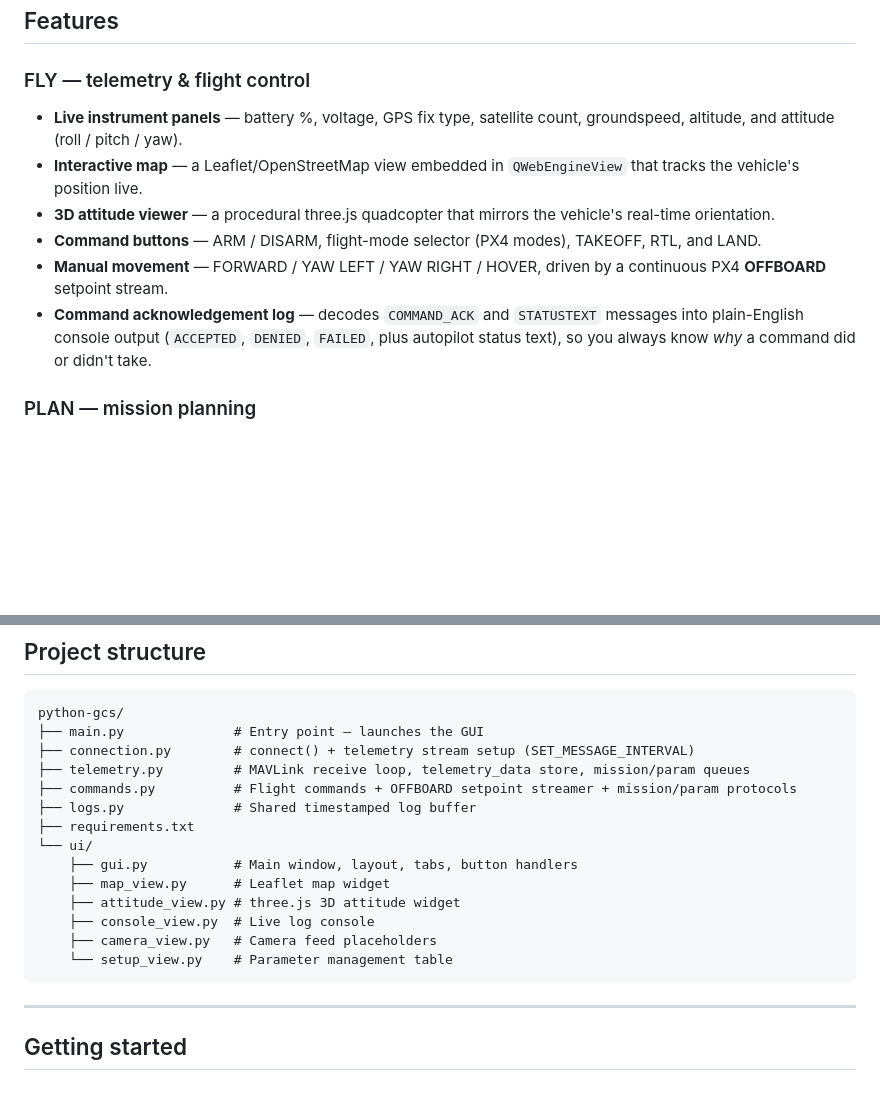
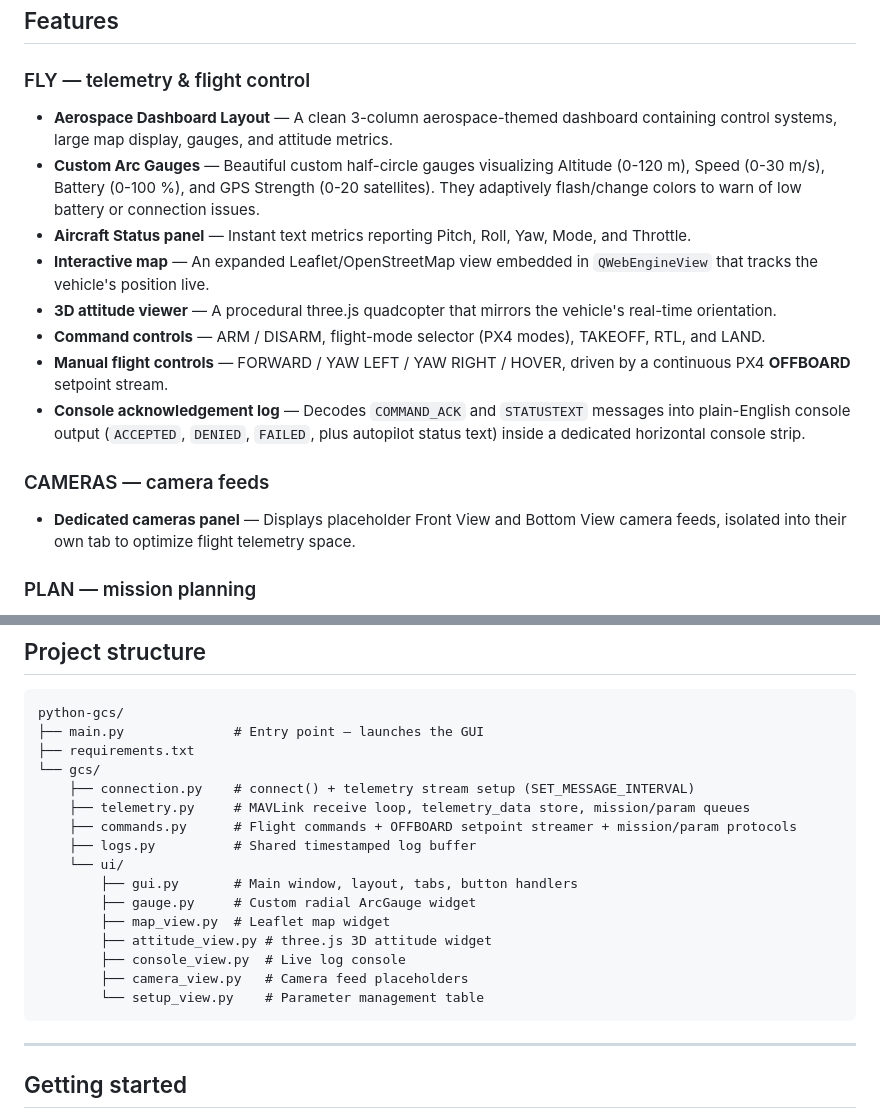
Before and after one commit to HarryZ0305/python-gcs, a Markdown page: README.md, 2 parts joined by grey strips. GitHub-like rendering; blank space fills up the shorter version.

Commit message:
Update README.md with custom gauges, cameras tab, and corrected directory structure

````diff
--- a/README.md
+++ b/README.md
@@ -9,12 +9,17 @@ Developed and tested against **PX4 SITL** (Gazebo `gz_x500`), targeting a **Holy
 ## Features
 
 ### FLY — telemetry & flight control
-- **Live instrument panels** — battery %, voltage, GPS fix type, satellite count, groundspeed, altitude, and attitude (roll / pitch / yaw).
-- **Interactive map** — a Leaflet/OpenStreetMap view embedded in `QWebEngineView` that tracks the vehicle's position live.
-- **3D attitude viewer** — a procedural three.js quadcopter that mirrors the vehicle's real-time orientation.
-- **Command buttons** — ARM / DISARM, flight-mode selector (PX4 modes), TAKEOFF, RTL, and LAND.
-- **Manual movement** — FORWARD / YAW LEFT / YAW RIGHT / HOVER, driven by a continuous PX4 **OFFBOARD** setpoint stream.
-- **Command acknowledgement log** — decodes `COMMAND_ACK` and `STATUSTEXT` messages into plain-English console output (`ACCEPTED`, `DENIED`, `FAILED`, plus autopilot status text), so you always know *why* a command did or didn't take.
+- **Aerospace Dashboard Layout** — A clean 3-column aerospace-themed dashboard containing control systems, large map display, gauges, and attitude metrics.
+- **Custom Arc Gauges** — Beautiful custom half-circle gauges visualizing Altitude (0-120 m), Speed (0-30 m/s), Battery (0-100 %), and GPS Strength (0-20 satellites). They adaptively flash/change colors to warn of low battery or connection issues.
+- **Aircraft Status panel** — Instant text metrics reporting Pitch, Roll, Yaw, Mode, and Throttle.
+- **Interactive map** — An expanded Leaflet/OpenStreetMap view embedded in `QWebEngineView` that tracks the vehicle's position live.
+- **3D attitude viewer** — A procedural three.js quadcopter that mirrors the vehicle's real-time orientation.
+- **Command controls** — ARM / DISARM, flight-mode selector (PX4 modes), TAKEOFF, RTL, and LAND.
+- **Manual flight controls** — FORWARD / YAW LEFT / YAW RIGHT / HOVER, driven by a continuous PX4 **OFFBOARD** setpoint stream.
+- **Console acknowledgement log** — Decodes `COMMAND_ACK` and `STATUSTEXT` messages into plain-English console output (`ACCEPTED`, `DENIED`, `FAILED`, plus autopilot status text) inside a dedicated horizontal console strip.
+
+### CAMERAS — camera feeds
+- **Dedicated cameras panel** — Displays placeholder Front View and Bottom View camera feeds, isolated into their own tab to optimize flight telemetry space.
 
 ### PLAN — mission planning
 - **Click-to-add waypoints** directly on the map, drawn as a dashed flight path.
@@ -51,18 +56,20 @@ Developed and tested against **PX4 SITL** (Gazebo `gz_x500`), targeting a **Holy
 ```
 python-gcs/
 ├── main.py              # Entry point — launches the GUI
-├── connection.py        # connect() + telemetry stream setup (SET_MESSAGE_INTERVAL)
-├── telemetry.py         # MAVLink receive loop, telemetry_data store, mission/param queues
-├── commands.py          # Flight commands + OFFBOARD setpoint streamer + mission/param protocols
-├── logs.py              # Shared timestamped log buffer
 ├── requirements.txt
-└── ui/
-    ├── gui.py           # Main window, layout, tabs, button handlers
-    ├── map_view.py      # Leaflet map widget
-    ├── attitude_view.py # three.js 3D attitude widget
-    ├── console_view.py  # Live log console
-    ├── camera_view.py   # Camera feed placeholders
-    └── setup_view.py    # Parameter management table
+└── gcs/
+    ├── connection.py    # connect() + telemetry stream setup (SET_MESSAGE_INTERVAL)
+    ├── telemetry.py     # MAVLink receive loop, telemetry_data store, mission/param queues
+    ├── commands.py      # Flight commands + OFFBOARD setpoint streamer + mission/param protocols
+    ├── logs.py          # Shared timestamped log buffer
+    └── ui/
+        ├── gui.py       # Main window, layout, tabs, button handlers
+        ├── gauge.py     # Custom radial ArcGauge widget
+        ├── map_view.py  # Leaflet map widget
+        ├── attitude_view.py # three.js 3D attitude widget
+        ├── console_view.py  # Live log console
+        ├── camera_view.py   # Camera feed placeholders
+        └── setup_view.py    # Parameter management table
 ```
 
 ---
````
